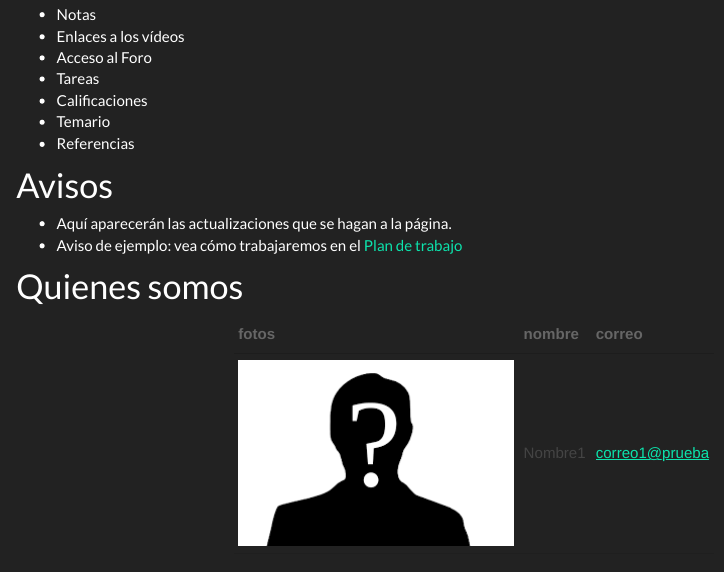
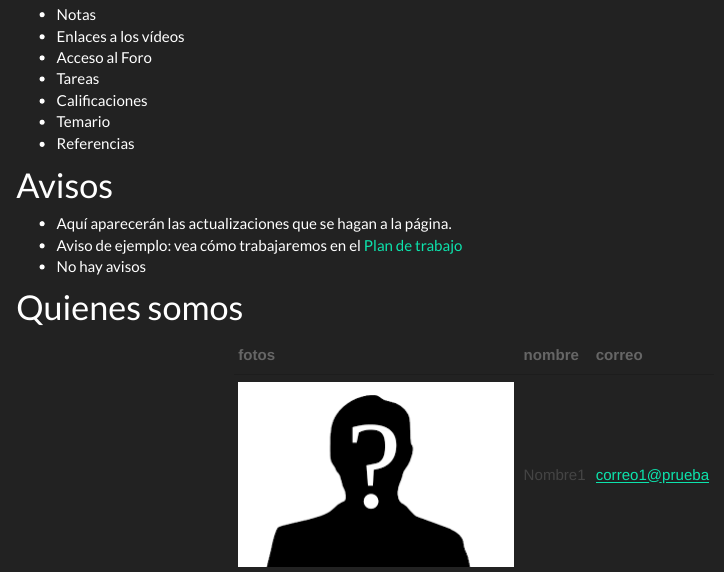
Before and after one commit to paginaprueba/paginaprueba.github.io, an R Markdown document (index.Rmd): the page in a window 1100 px wide, from 220 px down. Rendered offline with R 4.5, knitr and Pandoc, with nearby package versions.

Commit message:
Cambios de prueba

```diff
--- a/index.Rmd
+++ b/index.Rmd
@@ -19,6 +19,7 @@ En esta página encontrarán toda la información necesaria acerca del curso:
 
  * Aquí aparecerán las actualizaciones que se hagan a la página.
  * Aviso de ejemplo: vea cómo trabajaremos en el [Plan de trabajo](plan.html)
+ * No hay avisos
 
 
 # Quienes somos
```
